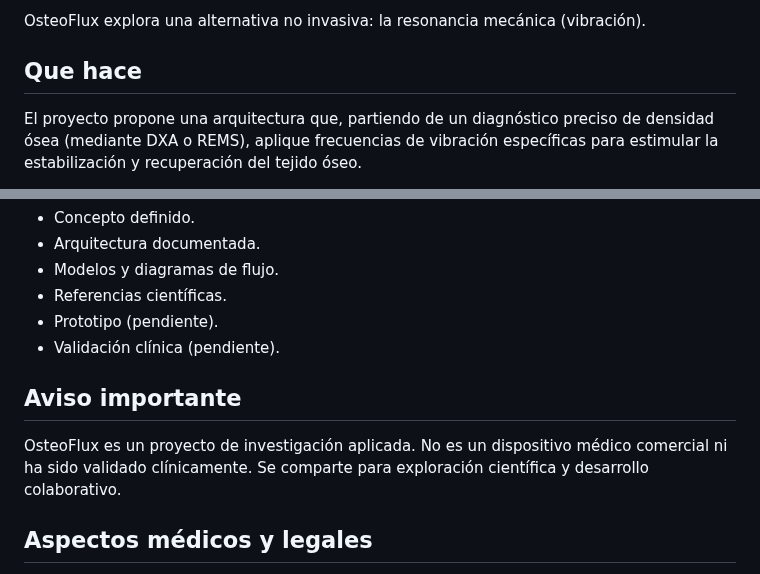
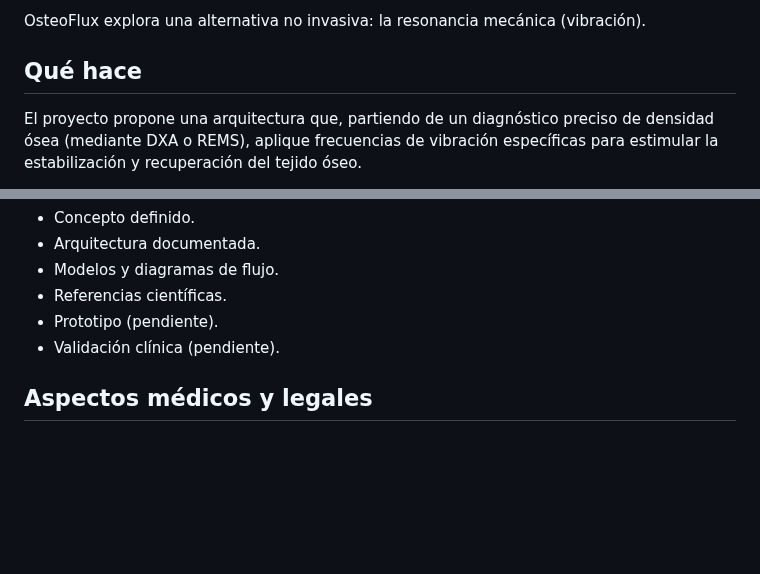
Before and after one commit to enriqueherbertag-lgtm/osteoflux, a Markdown page: README.md, 2 parts joined by grey strips. Drawn GitHub-style; blank space fills up the shorter version.

```diff
--- a/README.md
+++ b/README.md
@@ -10,7 +10,7 @@ La osteoporosis afecta a millones de personas, especialmente mujeres postmenopau
 
 OsteoFlux explora una alternativa no invasiva: la resonancia mecánica (vibración).
 
-## Que hace
+## Qué hace
 
 El proyecto propone una arquitectura que, partiendo de un diagnóstico preciso de densidad ósea (mediante DXA o REMS), aplique frecuencias de vibración específicas para estimular la estabilización y recuperación del tejido óseo.
 
@@ -31,10 +31,6 @@ El sistema se basa en el principio físico de que cada material (incluyendo el h
 - Prototipo (pendiente).
 - Validación clínica (pendiente).
 
-## Aviso importante
-
-OsteoFlux es un proyecto de investigación aplicada. No es un dispositivo médico comercial ni ha sido validado clínicamente. Se comparte para exploración científica y desarrollo colaborativo.
-
 ## Aspectos médicos y legales
 
 OsteoFlux es un proyecto de investigación aplicada. No es un dispositivo médico. No ha sido validado clínicamente. No se ofrece como tratamiento ni como reemplazo de terapias establecidas.
```
Also changed, not shown: other parts of README.md (+6 -10 lines).
